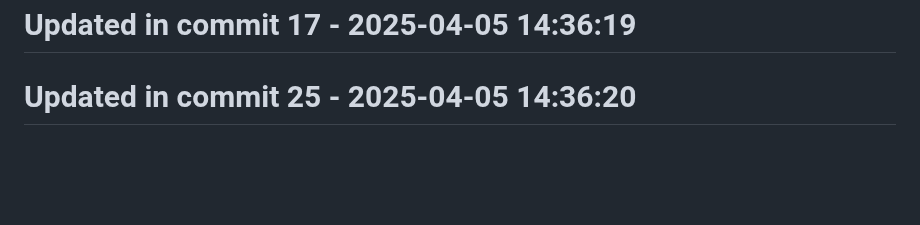
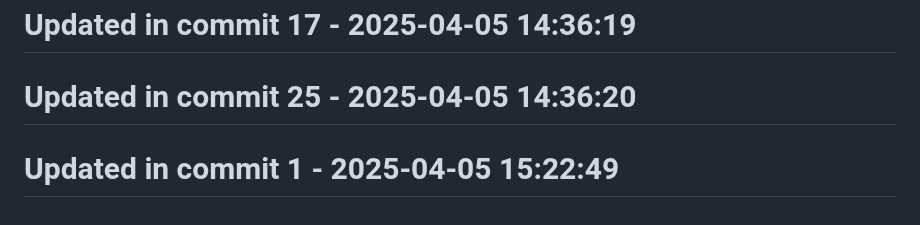
Before and after one commit to llamasearchai/llamacrates, a Markdown page: README.md, the part around the change. Rendered like a GitHub page; blank space fills up the shorter version.

```diff
--- a/README.md
+++ b/README.md
@@ -127,3 +127,5 @@ Licensed under the MIT License - see the [LICENSE](LICENSE) file for details.
 # Updated in commit 17 - 2025-04-05 14:36:19
 
 # Updated in commit 25 - 2025-04-05 14:36:20
+
+# Updated in commit 1 - 2025-04-05 15:22:49
```
